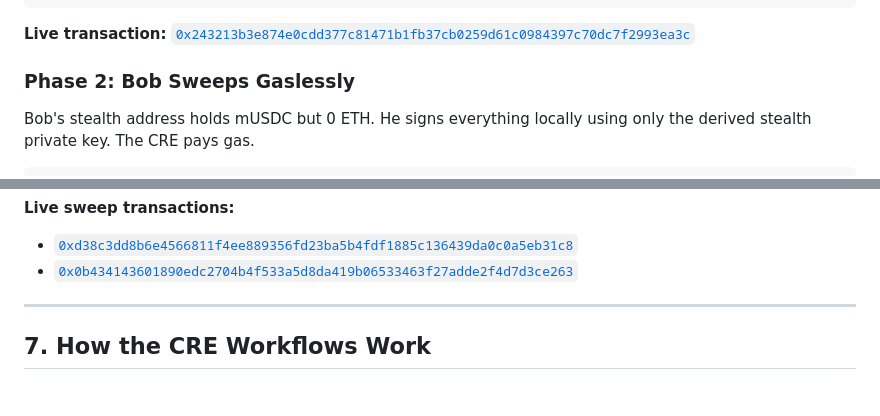
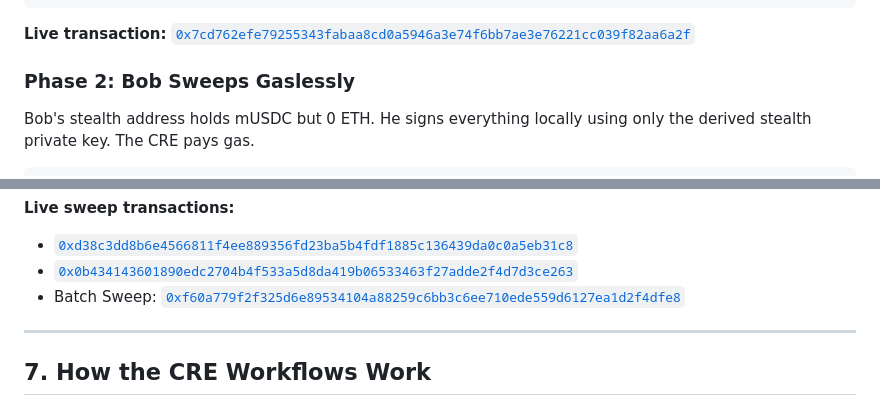
Before and after one commit to mujahid002/ancile-stealth, a Markdown page: TECHNICAL_GUIDE.md, 2 parts joined by grey strips. Drawn GitHub-style.

````diff
--- a/TECHNICAL_GUIDE.md
+++ b/TECHNICAL_GUIDE.md
@@ -377,7 +377,7 @@ npm run p2p:4-cre-execute-transfer
 #   5. Emits ERC5564Announcer.Announcement(ephemeralPubKey, viewTag)
 ```
 
-**Live transaction:** [`0x243213b3e874e0cdd377c81471b1fb37cb0259d61c0984397c70dc7f2993ea3c`](https://sepolia.basescan.org/tx/0x243213b3e874e0cdd377c81471b1fb37cb0259d61c0984397c70dc7f2993ea3c)
+**Live transaction:** [`0x7cd762efe79255343fabaa8cd0a5946a3e74f6bb7ae3e76221cc039f82aa6a2f`](https://sepolia.basescan.org/tx/0x7cd762efe79255343fabaa8cd0a5946a3e74f6bb7ae3e76221cc039f82aa6a2f)
 
 ### Phase 2: Bob Sweeps Gaslessly
 
@@ -528,6 +528,8 @@ npm run otc:10-cre-execute-batch-sweep
 **Live sweep transactions:**
 - [`0xd38c3dd8b6e4566811f4ee889356fd23ba5b4fdf1885c136439da0c0a5eb31c8`](https://sepolia.basescan.org/tx/0xd38c3dd8b6e4566811f4ee889356fd23ba5b4fdf1885c136439da0c0a5eb31c8)
 - [`0x0b434143601890edc2704b4f533a5d8da419b06533463f27adde2f4d7d3ce263`](https://sepolia.basescan.org/tx/0x0b434143601890edc2704b4f533a5d8da419b06533463f27adde2f4d7d3ce263)
+- Batch Sweep: [`0xf60a779f2f325d6e89534104a88259c6bb3c6ee710ede559d6127ea1d2f4dfe8`](https://sepolia.basescan.org/tx/0xf60a779f2f325d6e89534104a88259c6bb3c6ee710ede559d6127ea1d2f4dfe8)
+
 
 ---
 
````
Also changed, not shown: other parts of TECHNICAL_GUIDE.md (+12 -9 lines).
